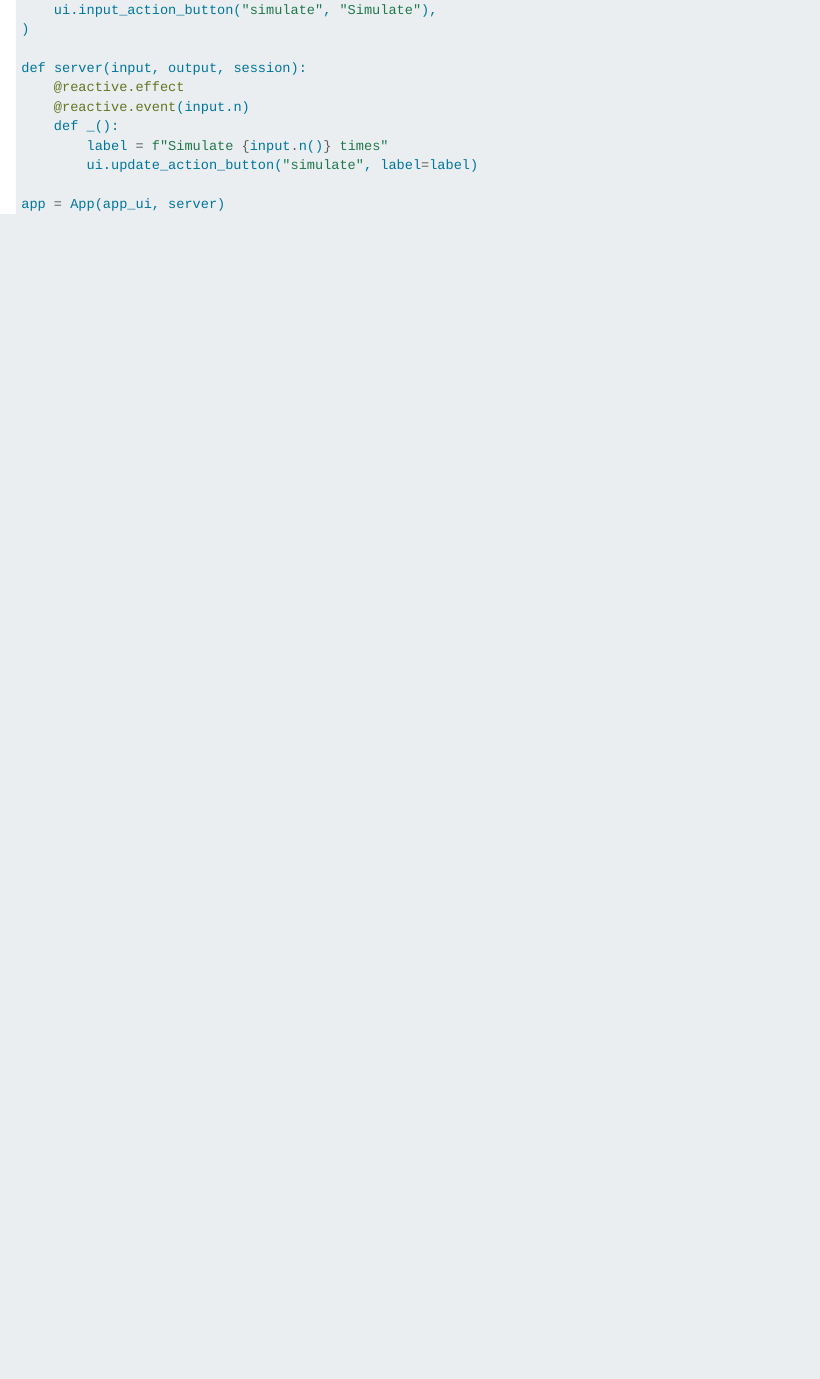
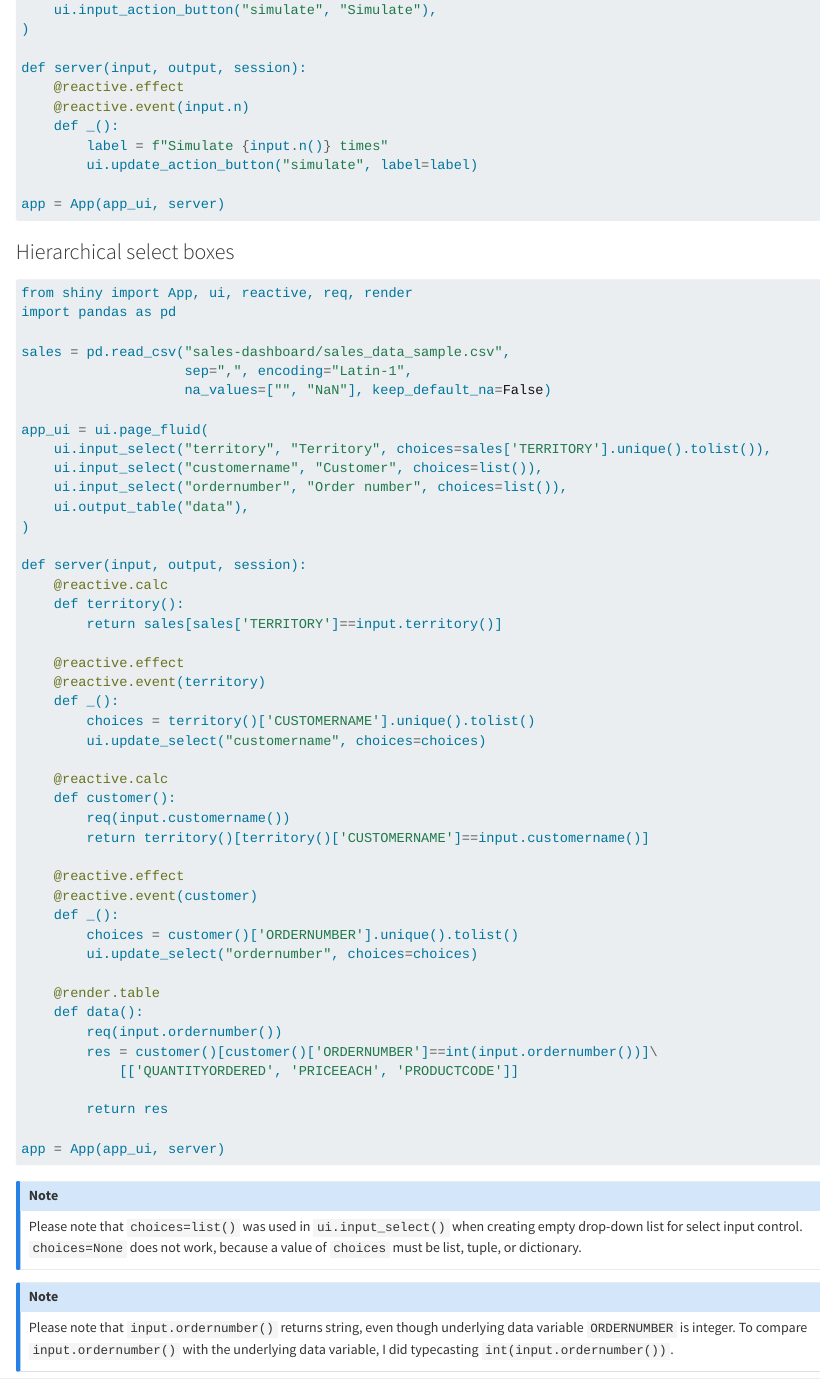
Before and after one commit to youngroklee-ml/mastering-shiny-for-python, a Quarto document (action-dynamic.qmd): the page in a window 1100 px wide, from 1140 px down. Rendered offline with R 4.5, knitr and Pandoc in place of Quarto, with nearby package versions.

Commit message:
implement hierarchical select box example

````diff
--- a/action-dynamic.qmd
+++ b/action-dynamic.qmd
@@ -66,3 +66,61 @@ def server(input, output, session):
 
 app = App(app_ui, server)
 ```
+
+### Hierarchical select boxes
+
+```{.python filename='examples/action-dynamic/hierarchical-select-box/app.py'}
+from shiny import App, ui, reactive, req, render
+import pandas as pd
+
+sales = pd.read_csv("sales-dashboard/sales_data_sample.csv",
+                    sep=",", encoding="Latin-1",
+                    na_values=["", "NaN"], keep_default_na=False)
+
+app_ui = ui.page_fluid(
+    ui.input_select("territory", "Territory", choices=sales['TERRITORY'].unique().tolist()),
+    ui.input_select("customername", "Customer", choices=list()),
+    ui.input_select("ordernumber", "Order number", choices=list()),
+    ui.output_table("data"),
+)
+
+def server(input, output, session):
+    @reactive.calc
+    def territory():
+        return sales[sales['TERRITORY']==input.territory()]
+
+    @reactive.effect
+    @reactive.event(territory)
+    def _():
+        choices = territory()['CUSTOMERNAME'].unique().tolist()
+        ui.update_select("customername", choices=choices)
+
+    @reactive.calc
+    def customer():
+        req(input.customername())
+        return territory()[territory()['CUSTOMERNAME']==input.customername()]
+
+    @reactive.effect
+    @reactive.event(customer)
+    def _():
+        choices = customer()['ORDERNUMBER'].unique().tolist()
+        ui.update_select("ordernumber", choices=choices)
+
+    @render.table
+    def data():
+        req(input.ordernumber())
+        res = customer()[customer()['ORDERNUMBER']==int(input.ordernumber())]\
+            [['QUANTITYORDERED', 'PRICEEACH', 'PRODUCTCODE']]
+
+        return res
+
+app = App(app_ui, server)
+```
+
+:::{.callout-note}
+Please note that `choices=list()` was used in `ui.input_select()` when creating empty drop-down list for select input control. `choices=None` does not work, because a value of `choices` must be list, tuple, or dictionary.
+:::
+
+:::{.callout-note}
+Please note that `input.ordernumber()` returns string, even though underlying data variable `ORDERNUMBER` is integer. To compare `input.ordernumber()` with the underlying data variable, I did typecasting `int(input.ordernumber())`.
+:::
--- /dev/null
+++ b/examples/action-dynamic/hierarchical-select-box/app.py
@@ -0,0 +1,46 @@
+from shiny import App, ui, reactive, req, render
+import pandas as pd
+
+sales = pd.read_csv("sales-dashboard/sales_data_sample.csv",
+                    sep=",", encoding="Latin-1",
+                    na_values=["", "NaN"], keep_default_na=False)
+
+app_ui = ui.page_fluid(
+    ui.input_select("territory", "Territory", choices=sales['TERRITORY'].unique().tolist()),
+    ui.input_select("customername", "Customer", choices=list()),
+    ui.input_select("ordernumber", "Order number", choices=list()),
+    ui.output_table("data"),
+)
+
+def server(input, output, session):
+    @reactive.calc
+    def territory():
+        return sales[sales['TERRITORY']==input.territory()]
+
+    @reactive.effect
+    @reactive.event(territory)
+    def _():
+        choices = territory()['CUSTOMERNAME'].unique().tolist()
+        ui.update_select("customername", choices=choices)
+
+    @reactive.calc
+    def customer():
+        req(input.customername())
+        return territory()[territory()['CUSTOMERNAME']==input.customername()]
+
+    @reactive.effect
+    @reactive.event(customer)
+    def _():
+        choices = customer()['ORDERNUMBER'].unique().tolist()
+        ui.update_select("ordernumber", choices=choices)
+
+    @render.table
+    def data():
+        req(input.ordernumber())
+        res = customer()[customer()['ORDERNUMBER']==int(input.ordernumber())]\
+            [['QUANTITYORDERED', 'PRICEEACH', 'PRODUCTCODE']]
+
+        return res
+
+
+app = App(app_ui, server)
````
Also changed, not shown: examples/action-dynamic/hierarchical-select-box/download_data.py (added, +9 -0 lines).
